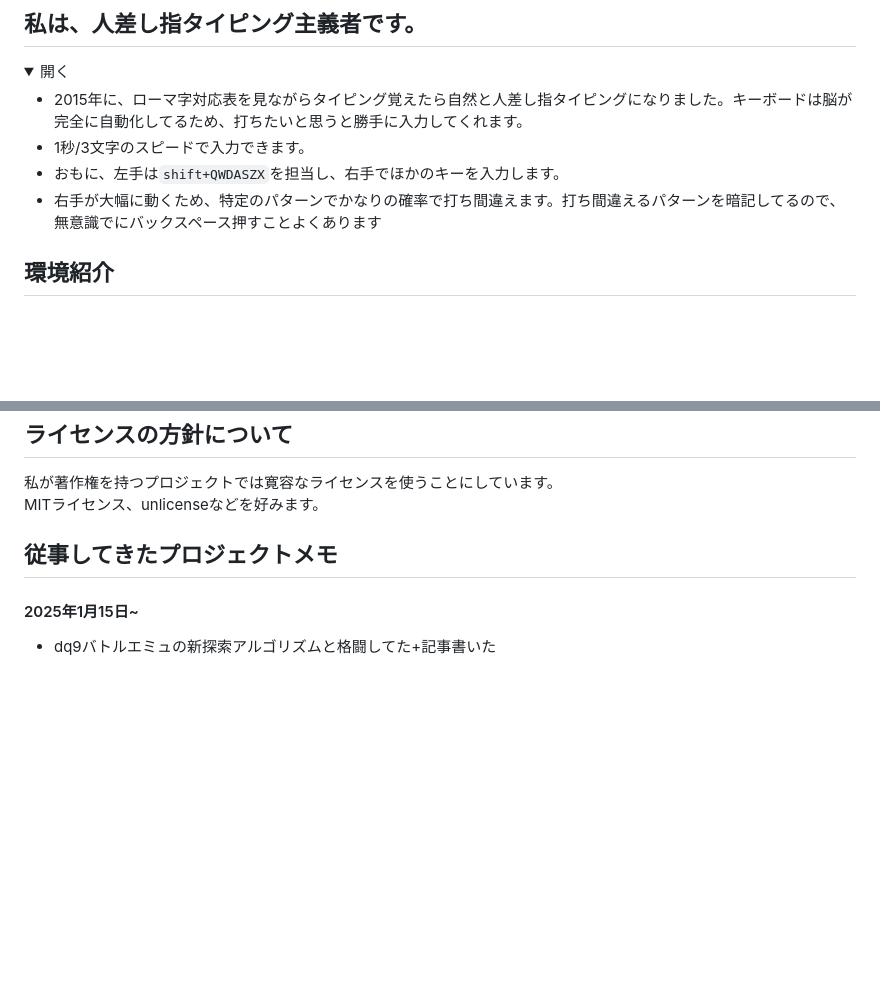
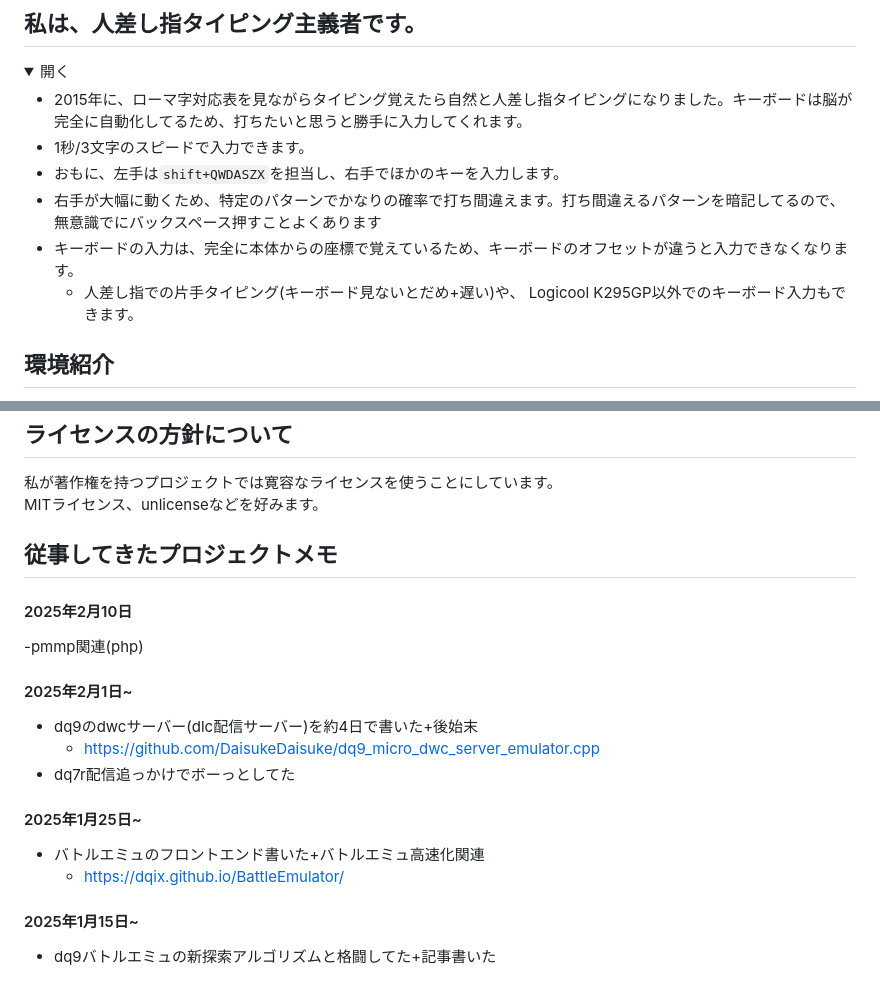
Before and after one commit to DaisukeDaisuke/DaisukeDaisuke, a Markdown page: README.md, 2 parts joined by grey strips. Rendered like a GitHub page; folded sections open; blank space fills up the shorter version.

Commit message:
Update README with typing methods and project notes
Added details about typing methods and recent projects.

```diff
--- a/README.md
+++ b/README.md
@@ -166,6 +166,8 @@ https://daisukedaisuke.hatenablog.com/entry/2025/08/25/172329
 - 1秒/3文字のスピードで入力できます。
 - おもに、左手は`shift+QWDASZX`を担当し、右手でほかのキーを入力します。
 - 右手が大幅に動くため、特定のパターンでかなりの確率で打ち間違えます。打ち間違えるパターンを暗記してるので、無意識でにバックスペース押すことよくあります
+- キーボードの入力は、完全に本体からの座標で覚えているため、キーボードのオフセットが違うと入力できなくなります。
+  - 人差し指での片手タイピング(キーボード見ないとだめ+遅い)や、 Logicool K295GP以外でのキーボード入力もできます。
 
 </details>
 
@@ -314,6 +316,18 @@ MITライセンス、unlicenseなどを好みます。
 
 ## 従事してきたプロジェクトメモ
 
+#### 2025年2月10日
+-pmmp関連(php)
+
+#### 2025年2月1日~
+- dq9のdwcサーバー(dlc配信サーバー)を約4日で書いた+後始末
+  - https://github.com/DaisukeDaisuke/dq9_micro_dwc_server_emulator.cpp
+- dq7r配信追っかけでボーっとしてた
+
+#### 2025年1月25日~
+- バトルエミュのフロントエンド書いた+バトルエミュ高速化関連
+  - https://dqix.github.io/BattleEmulator/
+
 #### 2025年1月15日~
 - dq9バトルエミュの新探索アルゴリズムと格闘してた+記事書いた
 
```
